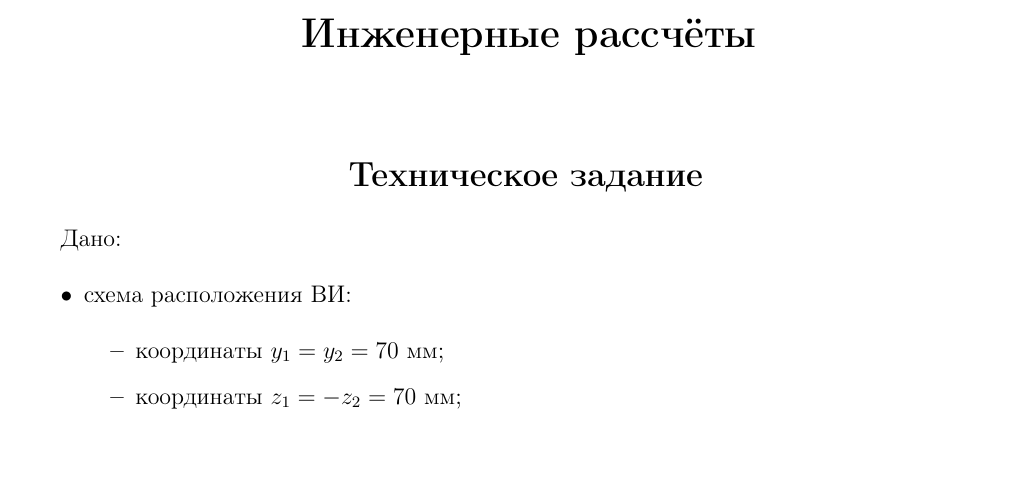
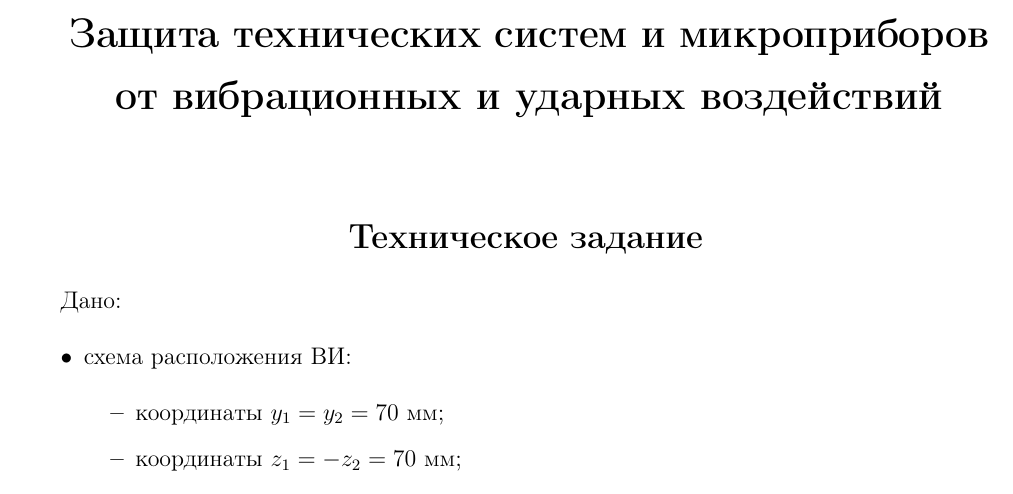
Before and after one commit to murenkov/mechanics-of-rts-termpaper, a LaTeX thesis (main.tex, which reads include/chapters/chapter4.tex): part of page 30 of 35, cut at the place of the change, the shorter picture padded with empty space. Compiled offline with pdfLaTeX.

Commit message:
Rename chapter

```diff
--- a/include/chapters/chapter4.tex
+++ b/include/chapters/chapter4.tex
@@ -1,4 +1,4 @@
-\chapter{Инженерные рассчёты}
+\chapter{Защита технических систем и микроприборов от вибрационных и ударных воздействий}
 
 \section{Техническое задание}
 
```
